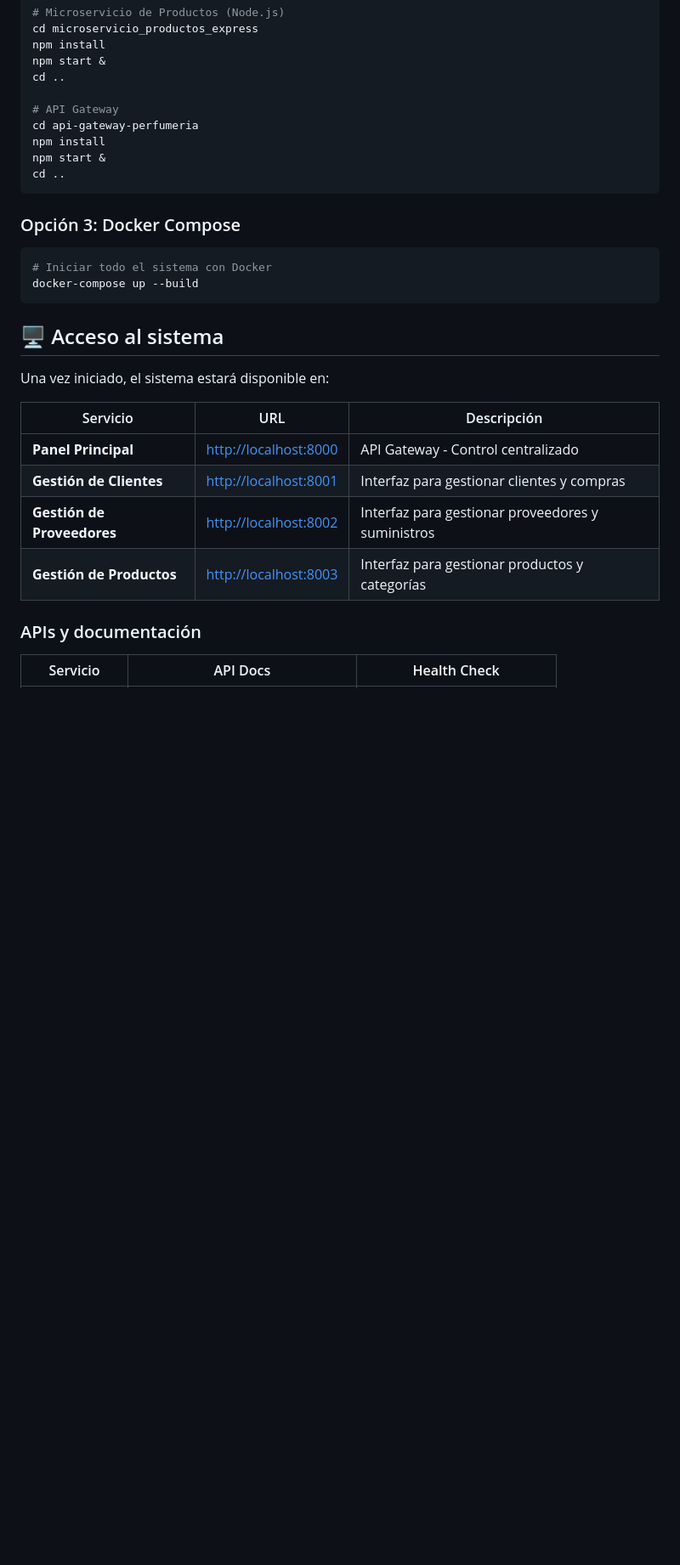
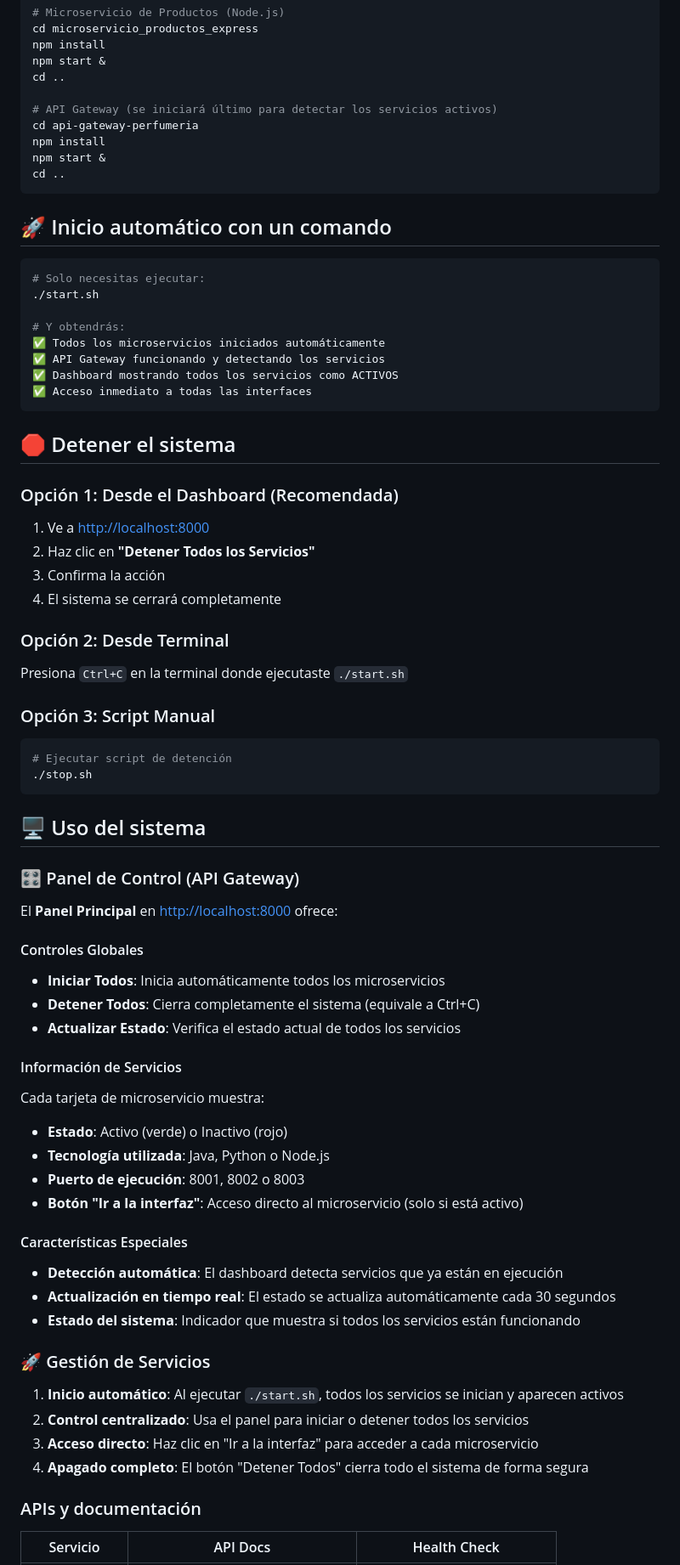
Before and after one commit to Samuel-Tabares/perfumeria_microservicios_poliglota, a Markdown page: README.md, the part around the change printed below. Shown: that part at 85% size. GitHub-like rendering; blank space fills up the shorter version.

````diff
--- a/README.md
+++ b/README.md
@@ -123,30 +136,72 @@ npm install
 npm start &
 cd ..
 
-# API Gateway
+# API Gateway (se iniciará último para detectar los servicios activos)
 cd api-gateway-perfumeria
 npm install
 npm start &
 cd ..
 ```
 
-### Opción 3: Docker Compose
+## 🚀 Inicio automático con un comando
 
 ```bash
-# Iniciar todo el sistema con Docker
-docker-compose up --build
+# Solo necesitas ejecutar:
+./start.sh
+
+# Y obtendrás:
+✅ Todos los microservicios iniciados automáticamente
+✅ API Gateway funcionando y detectando los servicios
+✅ Dashboard mostrando todos los servicios como ACTIVOS
+✅ Acceso inmediato a todas las interfaces
 ```
 
-## 🖥️ Acceso al sistema
+## 🛑 Detener el sistema
 
-Una vez iniciado, el sistema estará disponible en:
+### Opción 1: Desde el Dashboard (Recomendada)
+1. Ve a [http://localhost:8000](http://localhost:8000)
+2. Haz clic en **"Detener Todos los Servicios"**
+3. Confirma la acción
+4. El sistema se cerrará completamente
 
-| Servicio | URL | Descripción |
-|----------|-----|-------------|
-| **Panel Principal** | [http://localhost:8000](http://localhost:8000) | API Gateway - Control centralizado |
-| **Gestión de Clientes** | [http://localhost:8001](http://localhost:8001) | Interfaz para gestionar clientes y compras |
-| **Gestión de Proveedores** | [http://localhost:8002](http://localhost:8002) | Interfaz para gestionar proveedores y suministros |
-| **Gestión de Productos** | [http://localhost:8003](http://localhost:8003) | Interfaz para gestionar productos y categorías |
+### Opción 2: Desde Terminal
+Presiona `Ctrl+C` en la terminal donde ejecutaste `./start.sh`
+
+### Opción 3: Script Manual
+```bash
+# Ejecutar script de detención
+./stop.sh
+```
+
+## 🖥️ Uso del sistema
+
+### 🎛️ Panel de Control (API Gateway)
+
+El **Panel Principal** en [http://localhost:8000](http://localhost:8000) ofrece:
+
+#### Controles Globales
+- **Iniciar Todos**: Inicia automáticamente todos los microservicios
+- **Detener Todos**: Cierra completamente el sistema (equivale a Ctrl+C)
+- **Actualizar Estado**: Verifica el estado actual de todos los servicios
+
+#### Información de Servicios
+Cada tarjeta de microservicio muestra:
+- **Estado**: Activo (verde) o Inactivo (rojo)
+- **Tecnología utilizada**: Java, Python o Node.js
+- **Puerto de ejecución**: 8001, 8002 o 8003
+- **Botón "Ir a la interfaz"**: Acceso directo al microservicio (solo si está activo)
+
+#### Características Especiales
+- **Detección automática**: El dashboard detecta servicios que ya están en ejecución
+- **Actualización en tiempo real**: El estado se actualiza automáticamente cada 30 segundos
+- **Estado del sistema**: Indicador que muestra si todos los servicios están funcionando
+
+### 🚀 Gestión de Servicios
+
+1. **Inicio automático**: Al ejecutar `./start.sh`, todos los servicios se inician y aparecen activos
+2. **Control centralizado**: Usa el panel para iniciar o detener todos los servicios
+3. **Acceso directo**: Haz clic en "Ir a la interfaz" para acceder a cada microservicio
+4. **Apagado completo**: El botón "Detener Todos" cierra todo el sistema de forma segura
 
 ### APIs y documentación
 
````
Also changed, not shown: other parts of README.md (+56 -7 lines).
